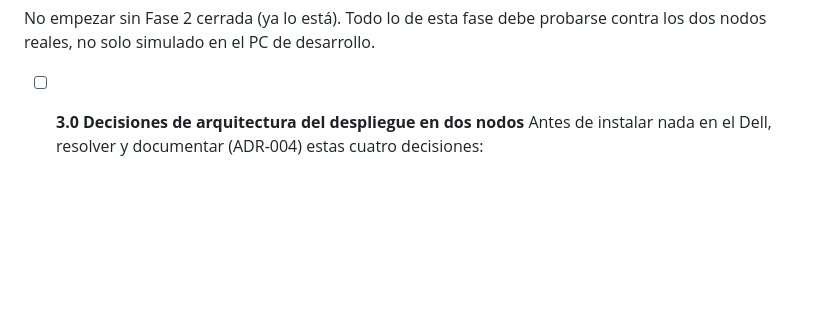
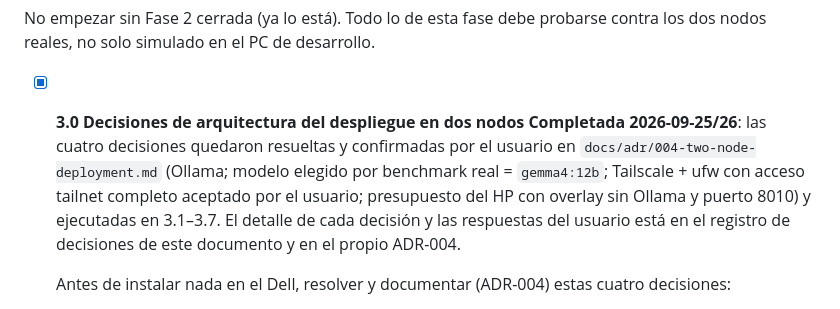
Before and after one commit to rufae/Rafita, a Markdown page: plan.md, the part around the change. Rendered like a GitHub page; blank space fills up the shorter version.

Commit message:
docs(3.0): marca la tarea como completada (ADR-004 aceptada y ejecutada en 3.1-3.7)

```diff
--- a/plan.md
+++ b/plan.md
@@ -1823,7 +1823,15 @@ de arquitectura reales antes de tocar código — no se resuelven solas.
 No empezar sin Fase 2 cerrada (ya lo está). Todo lo de esta fase debe probarse
 contra los dos nodos reales, no solo simulado en el PC de desarrollo.
 
-- [ ] **3.0 Decisiones de arquitectura del despliegue en dos nodos**
+- [x] **3.0 Decisiones de arquitectura del despliegue en dos nodos**
+  **Completada 2026-09-25/26**: las cuatro decisiones quedaron resueltas y
+  confirmadas por el usuario en `docs/adr/004-two-node-deployment.md`
+  (Ollama; modelo elegido por benchmark real = `gemma4:12b`; Tailscale + ufw
+  con acceso tailnet completo aceptado por el usuario; presupuesto del HP con
+  overlay sin Ollama y puerto 8010) y ejecutadas en 3.1–3.7. El detalle de
+  cada decisión y las respuestas del usuario está en el registro de
+  decisiones de este documento y en el propio ADR-004.
+
   Antes de instalar nada en el Dell, resolver y documentar (ADR-004) estas
   cuatro decisiones:
   - **(a) Runtime del LLM en el Dell — Ollama vs llama.cpp+llama-swap.**
```
